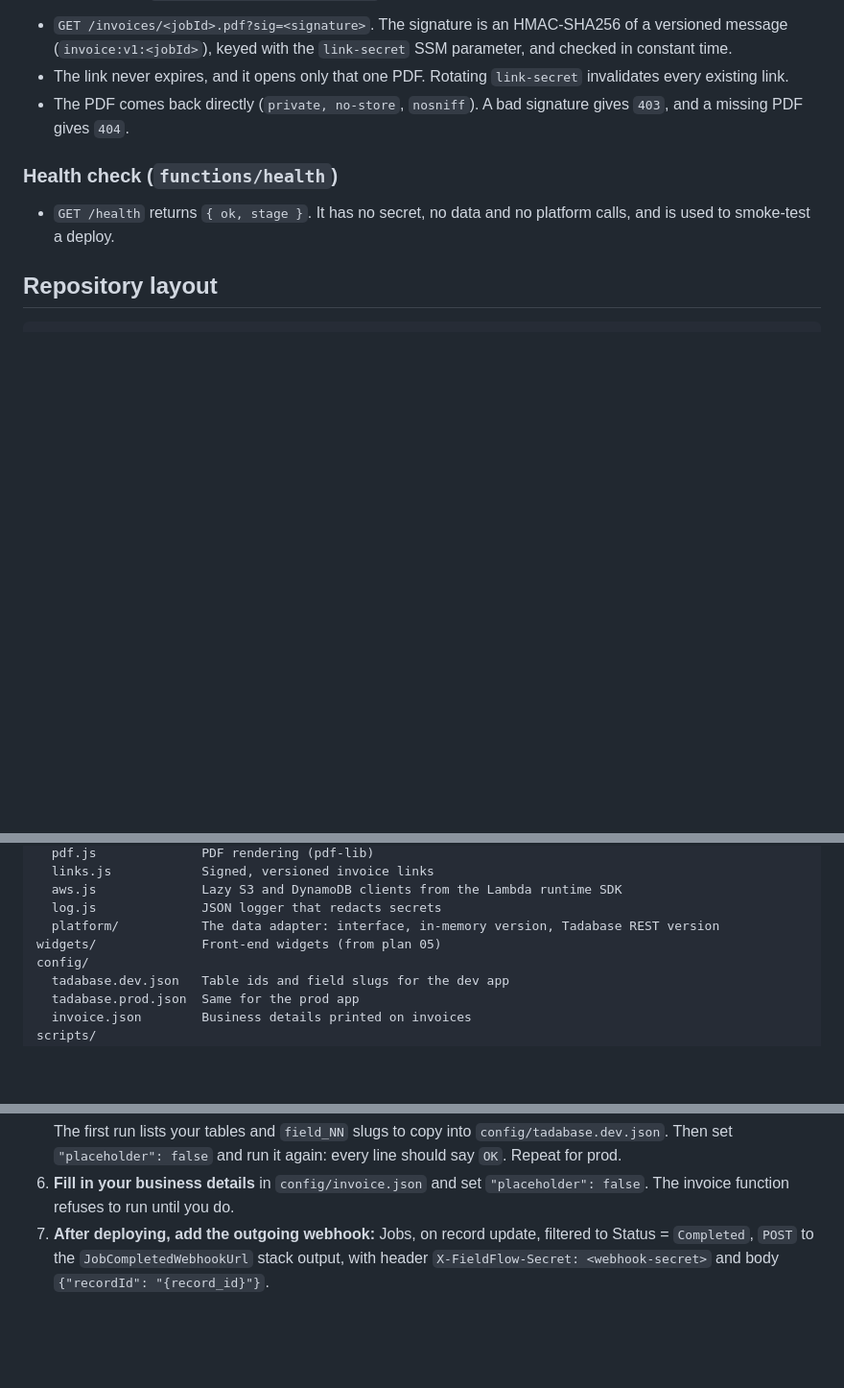
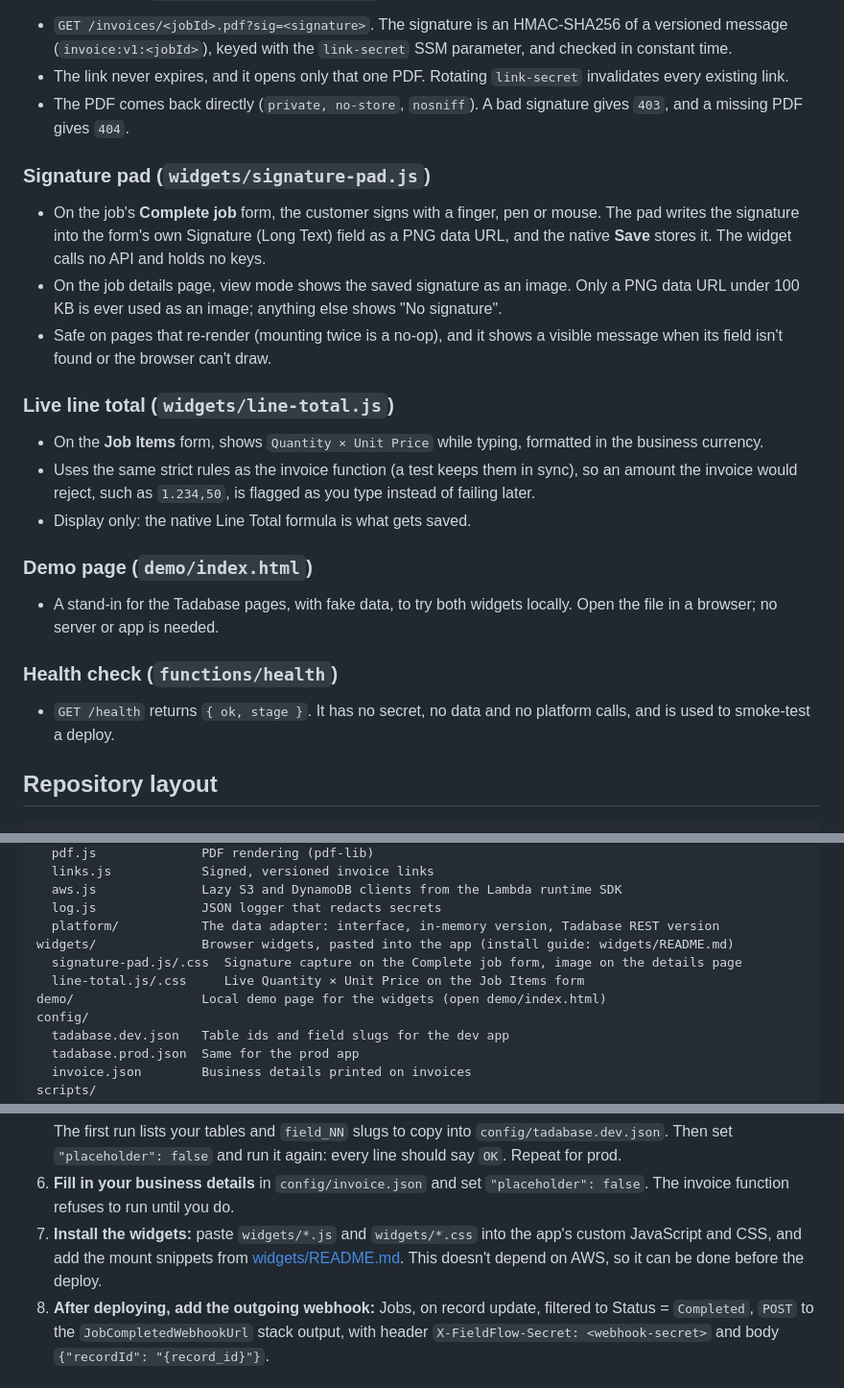
Before and after one commit to dtrinidad-iv/fieldflow, a Markdown page: README.md, 3 parts joined by grey strips. Shown at 96% size. GitHub-like rendering; blank space fills up the shorter version.

Commit message:
docs: widget install steps in the setup guide and README
Co-Authored-By: Claude Opus 5.5 <noreply@anthropic.com>

```diff
--- a/README.md
+++ b/README.md
@@ -109,6 +109,26 @@ flowchart LR
 - The PDF comes back directly (`private, no-store`, `nosniff`). A bad signature gives `403`, and a
   missing PDF gives `404`.
 
+### Signature pad (`widgets/signature-pad.js`)
+- On the job's **Complete job** form, the customer signs with a finger, pen or mouse. The pad
+  writes the signature into the form's own Signature (Long Text) field as a PNG data URL, and the
+  native **Save** stores it. The widget calls no API and holds no keys.
+- On the job details page, view mode shows the saved signature as an image. Only a PNG data URL
+  under 100 KB is ever used as an image; anything else shows "No signature".
+- Safe on pages that re-render (mounting twice is a no-op), and it shows a visible message when its
+  field isn't found or the browser can't draw.
+
+### Live line total (`widgets/line-total.js`)
+- On the **Job Items** form, shows `Quantity × Unit Price` while typing, formatted in the business
+  currency.
+- Uses the same strict rules as the invoice function (a test keeps them in sync), so an amount the
+  invoice would reject, such as `1.234,50`, is flagged as you type instead of failing later.
+- Display only: the native Line Total formula is what gets saved.
+
+### Demo page (`demo/index.html`)
+- A stand-in for the Tadabase pages, with fake data, to try both widgets locally. Open the file in
+  a browser; no server or app is needed.
+
 ### Health check (`functions/health`)
 - `GET /health` returns `{ ok, stage }`. It has no secret, no data and no platform calls, and is
   used to smoke-test a deploy.
@@ -135,7 +155,10 @@ lib/                  Shared code, bundled into each function by esbuild
   aws.js              Lazy S3 and DynamoDB clients from the Lambda runtime SDK
   log.js              JSON logger that redacts secrets
   platform/           The data adapter: interface, in-memory version, Tadabase REST version
-widgets/              Front-end widgets (from plan 05)
+widgets/              Browser widgets, pasted into the app (install guide: widgets/README.md)
+  signature-pad.js/.css  Signature capture on the Complete job form, image on the details page
+  line-total.js/.css     Live Quantity × Unit Price on the Job Items form
+demo/                 Local demo page for the widgets (open demo/index.html)
 config/
   tadabase.dev.json   Table ids and field slugs for the dev app
   tadabase.prod.json  Same for the prod app
@@ -193,7 +216,10 @@ The full step-by-step guide is **[docs/tadabase-setup.md](docs/tadabase-setup.md
    Then set `"placeholder": false` and run it again: every line should say `OK`. Repeat for prod.
 6. **Fill in your business details** in `config/invoice.json` and set `"placeholder": false`. The
    invoice function refuses to run until you do.
-7. **After deploying, add the outgoing webhook:** Jobs, on record update, filtered to Status =
+7. **Install the widgets:** paste `widgets/*.js` and `widgets/*.css` into the app's custom
+   JavaScript and CSS, and add the mount snippets from [widgets/README.md](widgets/README.md). This
+   doesn't depend on AWS, so it can be done before the deploy.
+8. **After deploying, add the outgoing webhook:** Jobs, on record update, filtered to Status =
    `Completed`, `POST` to the `JobCompletedWebhookUrl` stack output, with header
    `X-FieldFlow-Secret: <webhook-secret>` and body `{"recordId": "{record_id}"}`.
 
```
Also changed, not shown: other parts of README.md (+1 -1 lines), docs/tadabase-setup.md (+32 -0 lines).
